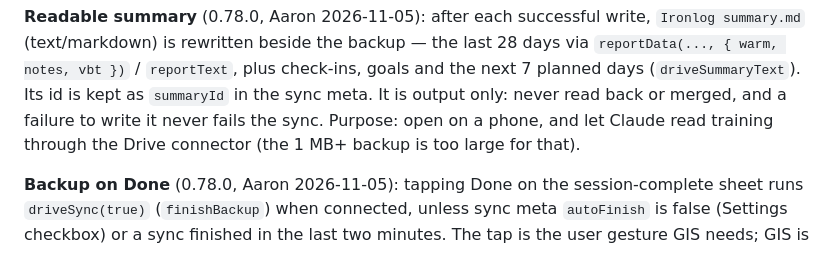
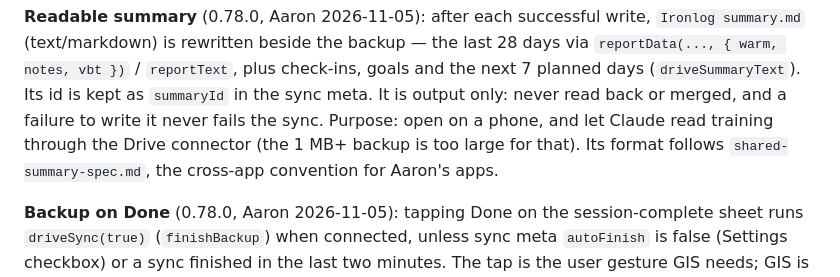
Before and after one commit to tribbles69/Ironlog, a Markdown page: r&d/specs/drive-sync-spec.md, the part around the change. Rendered like a GitHub page.

```diff
--- a/r&d/specs/drive-sync-spec.md
+++ b/r&d/specs/drive-sync-spec.md
@@ -34,7 +34,8 @@ plus check-ins, goals and the next 7 planned days (`driveSummaryText`). Its
 id is kept as `summaryId` in the sync meta. It is output only: never read
 back or merged, and a failure to write it never fails the sync. Purpose:
 open on a phone, and let Claude read training through the Drive connector
-(the 1 MB+ backup is too large for that).
+(the 1 MB+ backup is too large for that). Its format follows
+`shared-summary-spec.md`, the cross-app convention for Aaron's apps.
 
 **Backup on Done** (0.78.0, Aaron 2026-11-05): tapping Done on the
 session-complete sheet runs `driveSync(true)` (`finishBackup`) when connected,
```
Also changed, not shown: r&d/specs/shared-summary-spec.md (added, +106 -0 lines).
